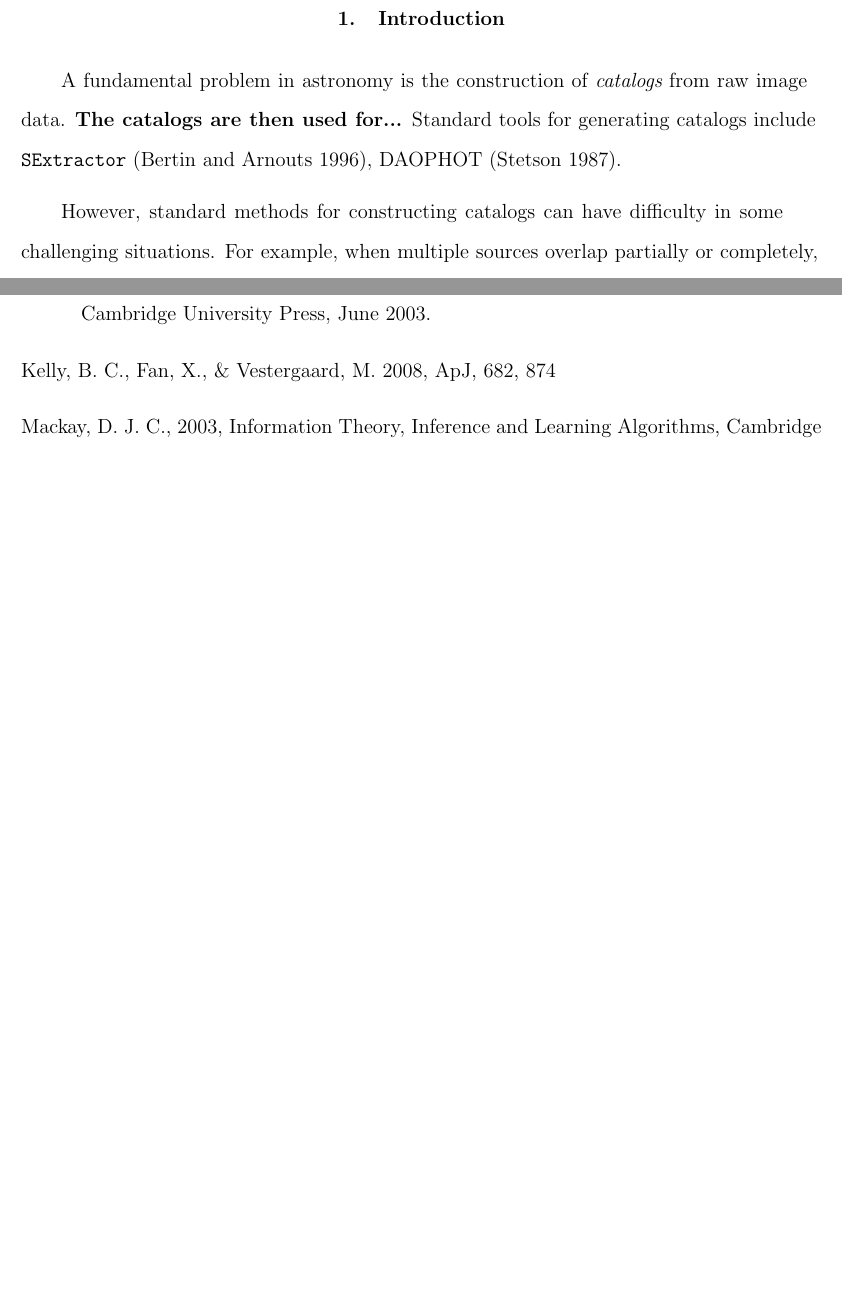
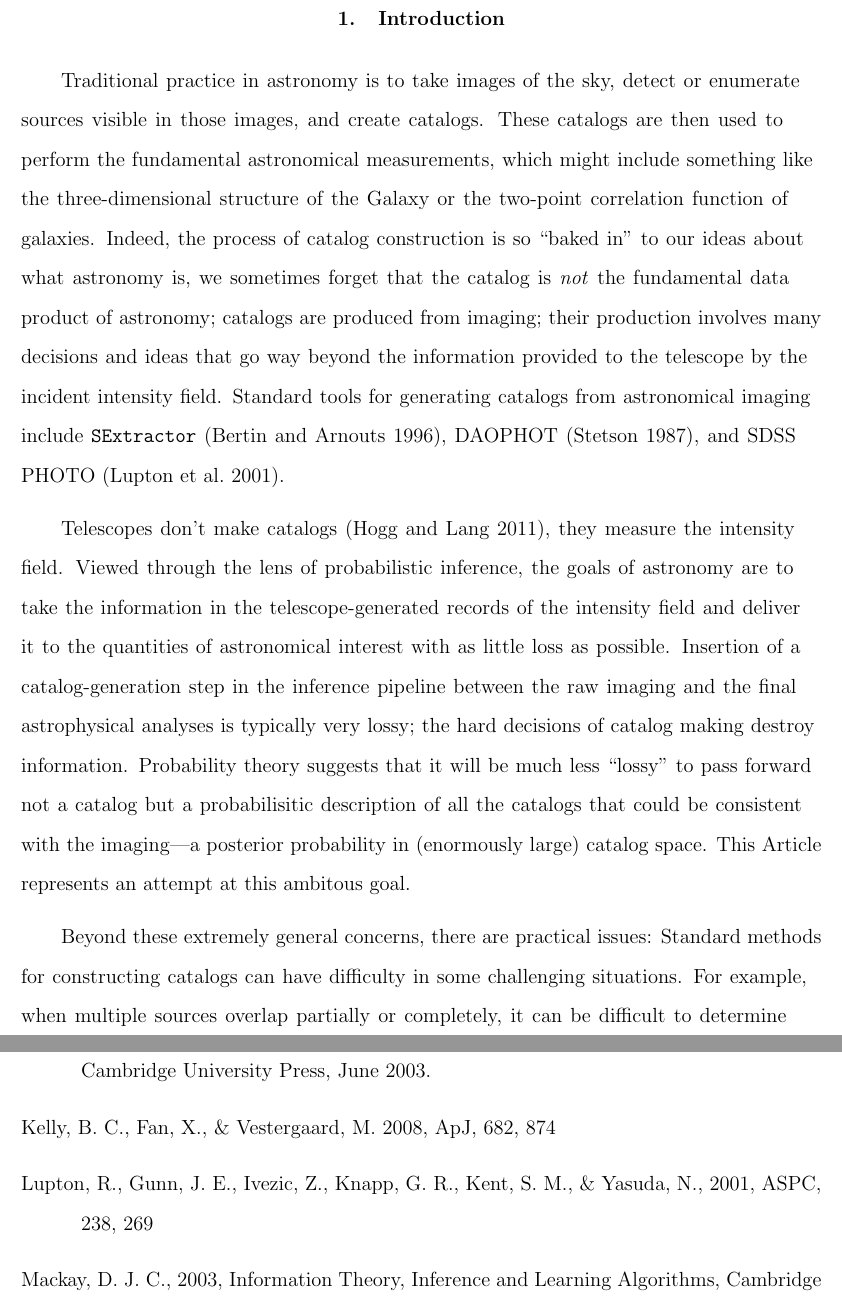
Before and after one commit to dfm/Star-Field, a LaTeX paper (paper/ms.tex): two parts of pages 3 and 23 of 23 before the commit and two parts of pages 3 and 24 of 24 after it, joined at a grey line, cut so that both start at the same text, the shorter picture padded with empty space. Compiled offline with pdfLaTeX.

Commit message:
some intro text

```diff
--- a/paper/ms.tex
+++ b/paper/ms.tex
@@ -51,13 +51,36 @@ function.
 stars: luminosity function, mass function}
 
 \section{Introduction}
-A fundamental problem in astronomy is the construction of {\it catalogs} from
-raw image data. {\bf The catalogs are then used for...}
-Standard tools for generating catalogs include \sex~\citep{sextractor},
-DAOPHOT \citep{1987PASP...99..191S}.
-%\citep{2011EAS....45..351H}
+Traditional practice in astronomy is to take images of the sky, detect
+or enumerate sources visible in those images, and create catalogs.
+These catalogs are then used to perform the fundamental astronomical
+measurements, which might include something like the three-dimensional
+structure of the Galaxy or the two-point correlation function of
+galaxies.  Indeed, the process of catalog construction is so ``baked
+in'' to our ideas about what astronomy is, we sometimes forget that
+the catalog is \emph{not} the fundamental data product of astronomy; catalogs are produced
+from imaging; their production involves many decisions and ideas
+that go way beyond the information provided to the telescope by the
+incident intensity field.
+Standard tools for generating catalogs from astronomical imaging include \sex~\citep{sextractor},
+DAOPHOT \citep{1987PASP...99..191S}, and SDSS PHOTO \citep{photo}.
 
-However, standard methods for constructing catalogs can have difficulty in some
+Telescopes don't make catalogs \citep{2011EAS....45..351H}, they
+measure the intensity field.  Viewed through the lens of probabilistic
+inference, the goals of astronomy are to take the information in the
+telescope-generated records of the intensity field and deliver it to
+the quantities of astronomical interest with as little loss as
+possible.  Insertion of a catalog-generation step in the inference
+pipeline between the raw imaging and the final astrophysical analyses
+is typically very lossy; the hard decisions of catalog making destroy
+information.  Probability theory suggests that it will be much less
+``lossy'' to pass forward not a catalog but a probabilisitic
+description of all the catalogs that could be consistent with the
+imaging---a posterior probability in (enormously large) catalog space.
+This Article represents an attempt at this ambitous goal.
+
+Beyond these extremely general concerns, there are practical issues:
+Standard methods for constructing catalogs can have difficulty in some
 challenging situations. For example, when multiple sources overlap partially
 or completely, it can be difficult to determine how many sources are present,
 and how much flux belongs to each source. In principle, uncertainty should be
@@ -743,6 +766,9 @@ Logic of Science, ISBN 0521592712, Cambridge University Press, June 2003.
 \bibitem[Kelly et al.(2008)]{2008ApJ...682..874K} Kelly, B.~C., Fan, X.,
 \& Vestergaard, M.\ 2008, ApJ, 682, 874
 
+\bibitem[Lupton et al.(2001)]{photo}
+Lupton,~R., Gunn,~J.~E., Ivezic,~Z., Knapp,~G.~R., Kent,~S.~M., \& Yasuda,~N., 2001, ASPC, 238, 269
+
 \bibitem[Mackay(2003)]{mackay} Mackay, D.~J.~C., 2003, Information Theory,
 Inference and Learning Algorithms, Cambridge University Press, UK.
 
```
